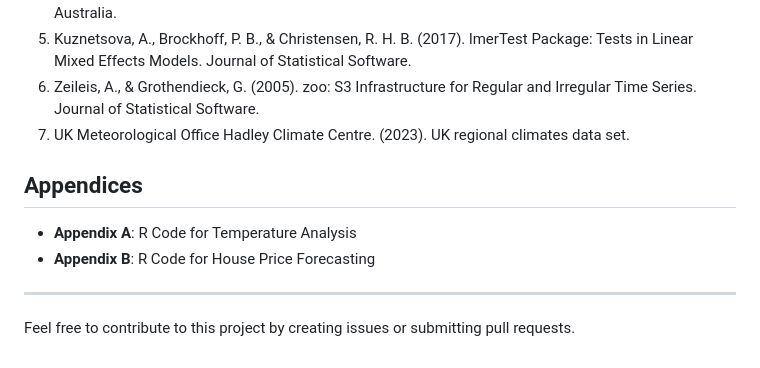
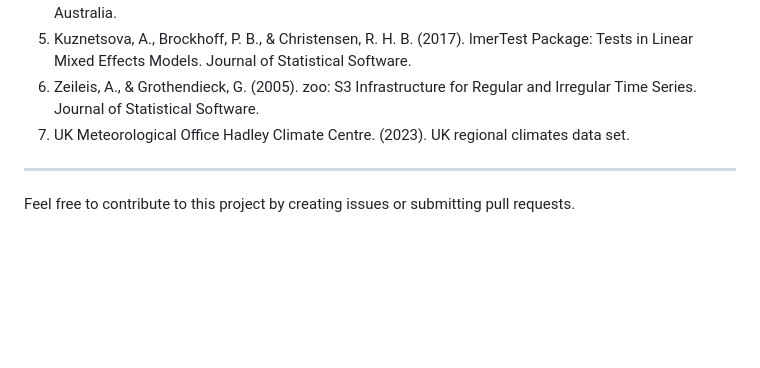
Before and after one commit to aishwaryashahu/MSc-Project---TIME-SERIES-AND-FORECASTING, a Markdown page: README.md, the part around the change. Drawn GitHub-style; blank space fills up the shorter version.

```diff
--- a/README.md
+++ b/README.md
@@ -86,10 +86,6 @@ The analyses demonstrate the robustness of statistical modeling in predicting fu
 6. Zeileis, A., & Grothendieck, G. (2005). zoo: S3 Infrastructure for Regular and Irregular Time Series. Journal of Statistical Software.
 7. UK Meteorological Office Hadley Climate Centre. (2023). UK regional climates data set.
 
-## Appendices
-- **Appendix A**: R Code for Temperature Analysis
-- **Appendix B**: R Code for House Price Forecasting
-
 ---
 
 Feel free to contribute to this project by creating issues or submitting pull requests.
```
